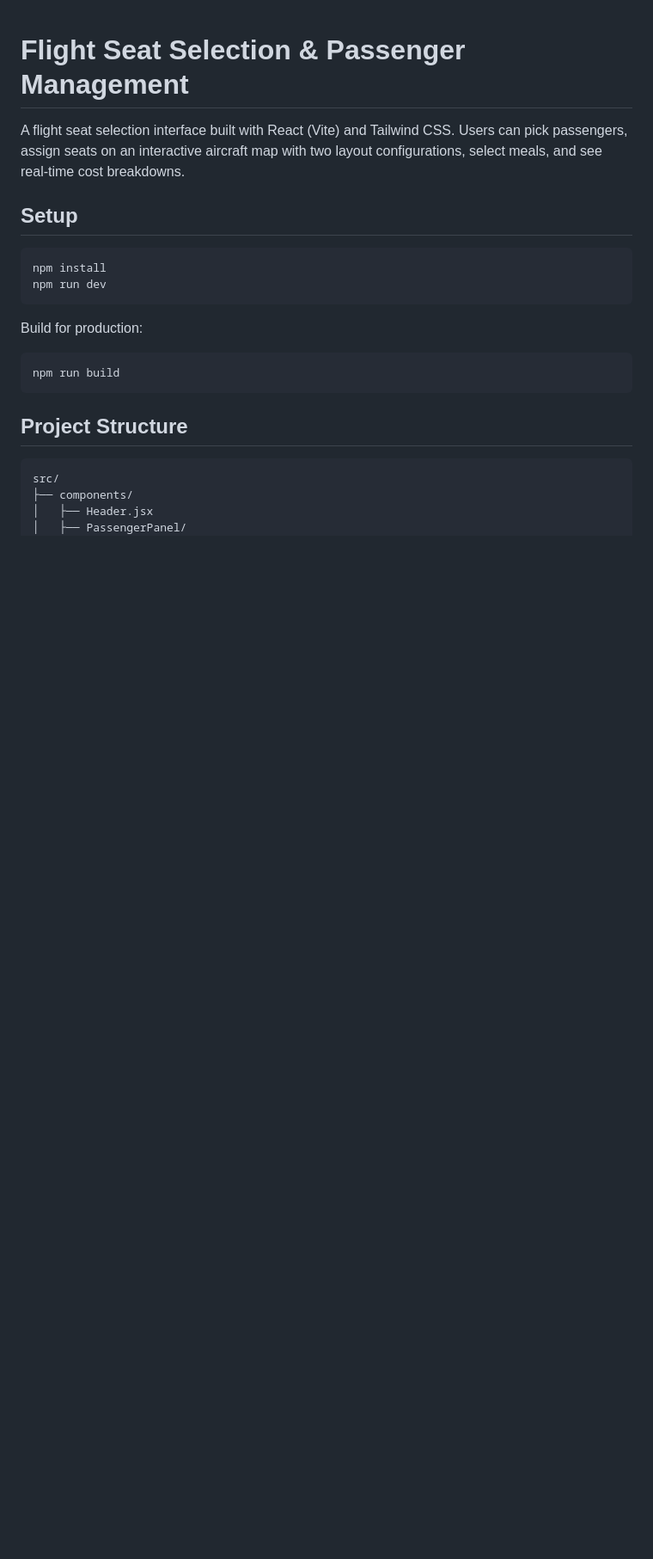
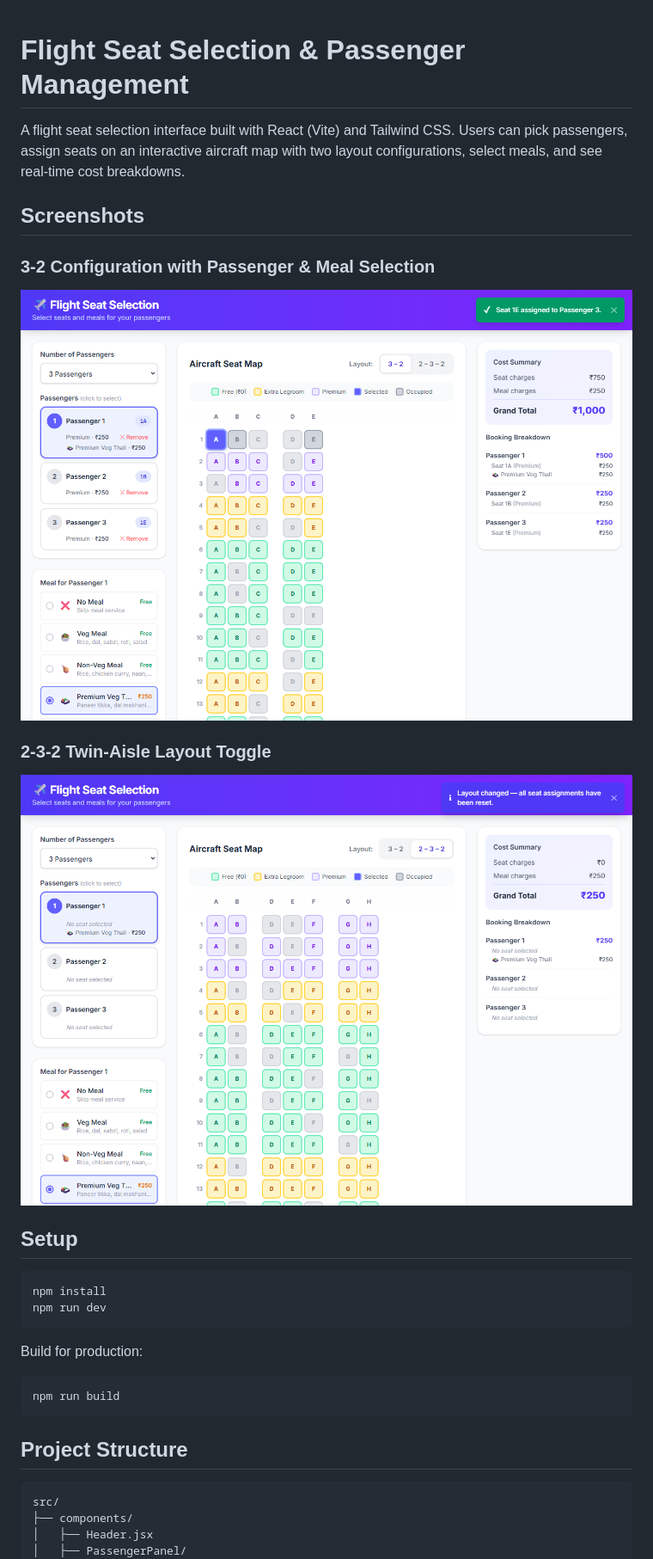
Before and after one commit to karunasindhuadak/flight-seat-selection, a Markdown page: README.md, the part around the change. Shown at 86% size. Rendered like a GitHub page; pictures changed too: screenshots/screenshot-2-assigned.png (added), screenshots/screenshot-3-layout-2-3-2.png (added); blank space fills up the shorter version.

Commit message:
docs: add UI screenshots and update README

```diff
--- a/README.md
+++ b/README.md
@@ -1,6 +1,14 @@
 # Flight Seat Selection & Passenger Management
 
 A flight seat selection interface built with React (Vite) and Tailwind CSS. Users can pick passengers, assign seats on an interactive aircraft map with two layout configurations, select meals, and see real-time cost breakdowns.
+
+## Screenshots
+
+### 3-2 Configuration with Passenger & Meal Selection
+![3-2 Configuration](screenshots/screenshot-2-assigned.png)
+
+### 2-3-2 Twin-Aisle Layout Toggle
+![2-3-2 Configuration](screenshots/screenshot-3-layout-2-3-2.png)
 
 ## Setup
 
```
Also changed, not shown: screenshots/screenshot-1-initial.png (added).
